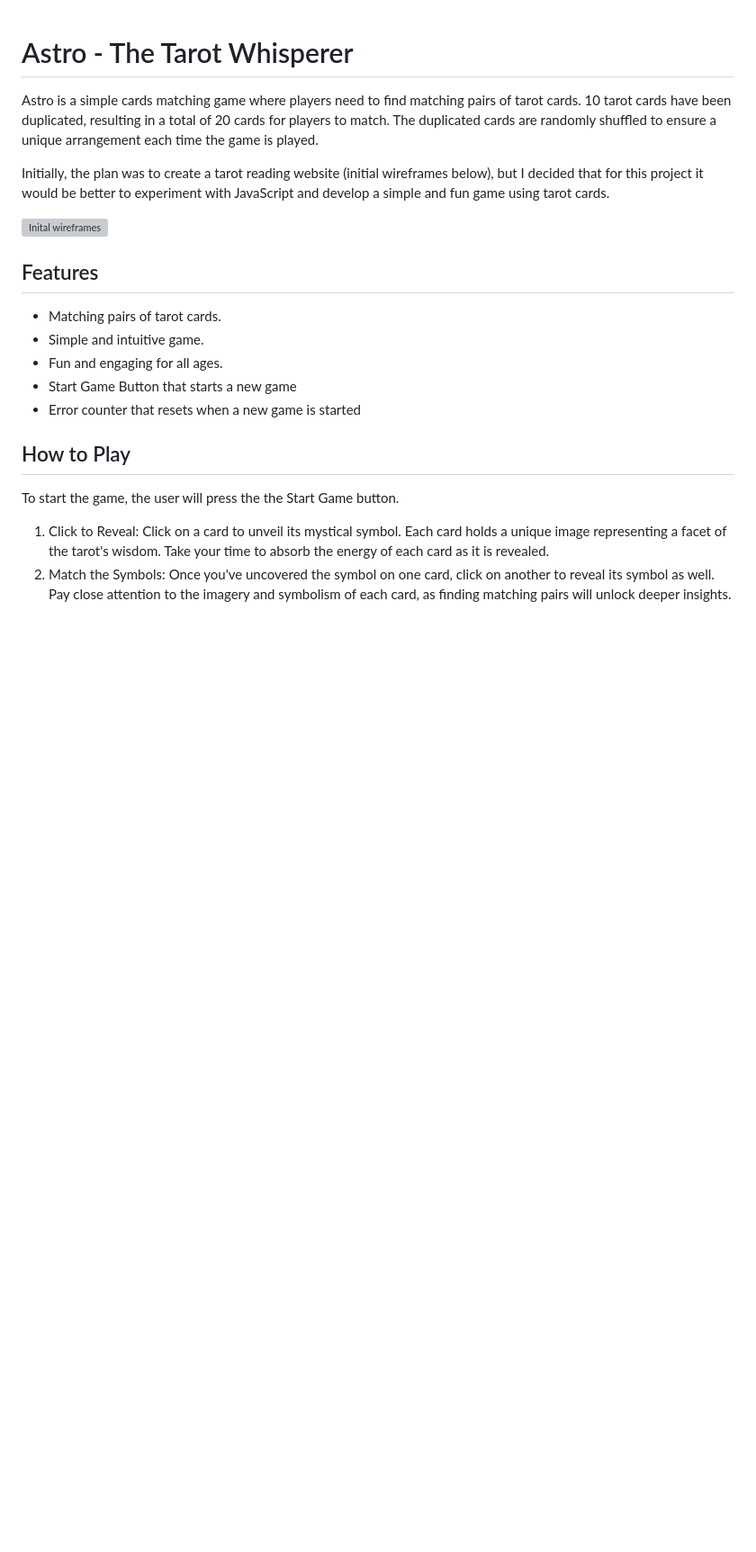
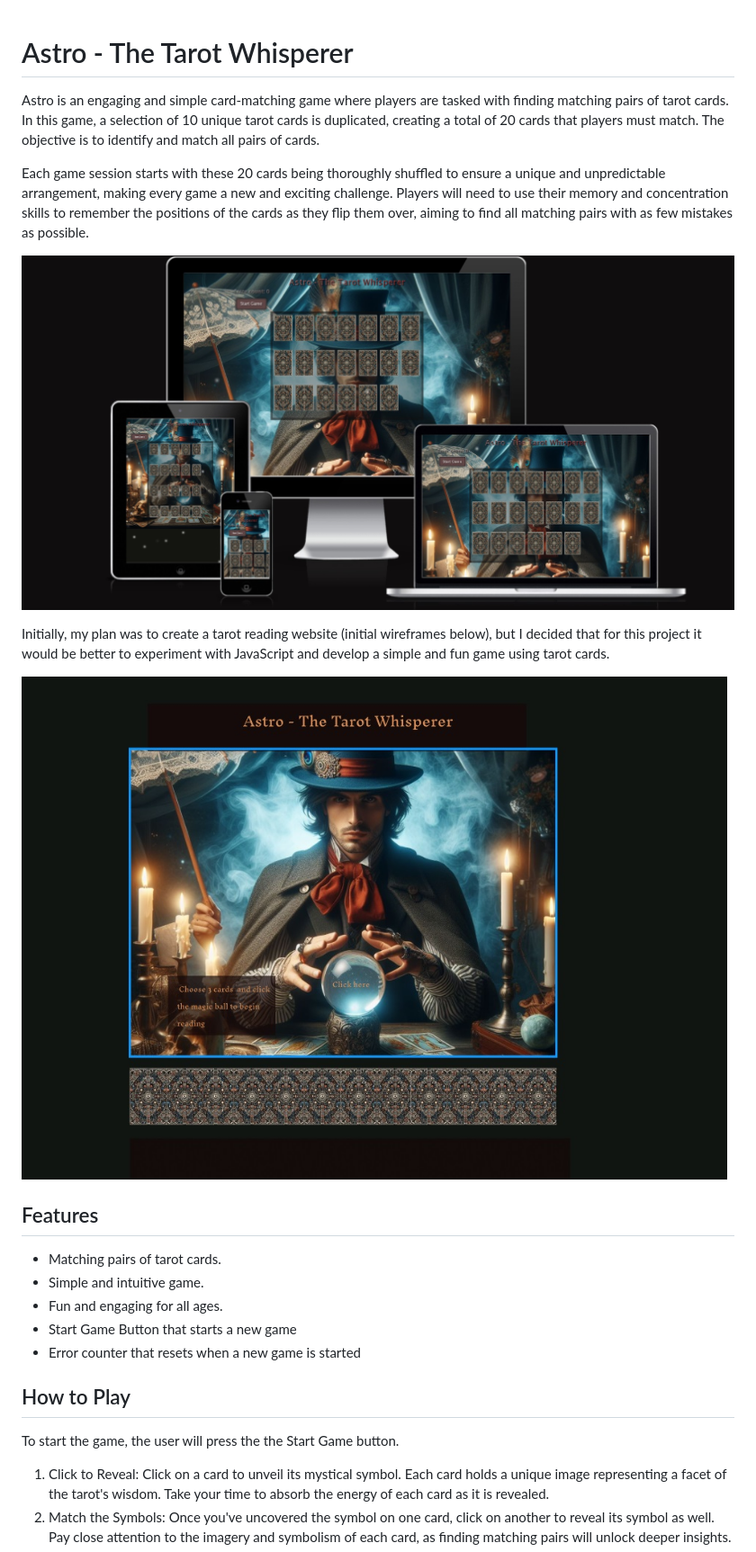
Before and after one commit to adinabo/Astro-The-Tarot-Whisperer, a Markdown page: README.md, the part around the change printed below. Shown: that part at 90% size. GitHub-like rendering; pictures changed too: assets/images/responsive.jpg (added); blank space fills up the shorter version; grey boxes are pictures that could not be loaded.

```diff
--- a/README.md
+++ b/README.md
@@ -1,12 +1,15 @@
 # Astro - The Tarot Whisperer
 
-Astro is a simple cards matching game where players need to find matching pairs of tarot cards.
-10 tarot cards have been duplicated, resulting in a total of 20 cards for players to match. The duplicated cards are randomly shuffled to ensure a unique arrangement each time the game is played.
+Astro is an engaging and simple card-matching game where players are tasked with finding matching pairs of tarot cards. In this game, a selection of 10 unique tarot cards is duplicated, creating a total of 20 cards that players must match. The objective is to identify and match all pairs of cards.
+
+Each game session starts with these 20 cards being thoroughly shuffled to ensure a unique and unpredictable arrangement, making every game a new and exciting challenge. Players will need to use their memory and concentration skills to remember the positions of the cards as they flip them over, aiming to find all matching pairs with as few mistakes as possible.
+
+![Responsiveness](/assets/images/responsive.jpg)
 
 
-Initially, the plan was to create a tarot reading website (initial wireframes below), but I decided that for this project it would be better to experiment with JavaScript and develop a simple and fun game using tarot cards.
+Initially, my plan was to create a tarot reading website (initial wireframes below), but I decided that for this project it would be better to experiment with JavaScript and develop a simple and fun game using tarot cards.
 
-![Inital wireframes](assets\images\wireframe1.jpg)
+![Inital wireframes](/assets/images/wireframe1.jpg)
 
 ## Features
 
```
Also changed, not shown: other parts of README.md (+2 -1 lines), 1 other file.
